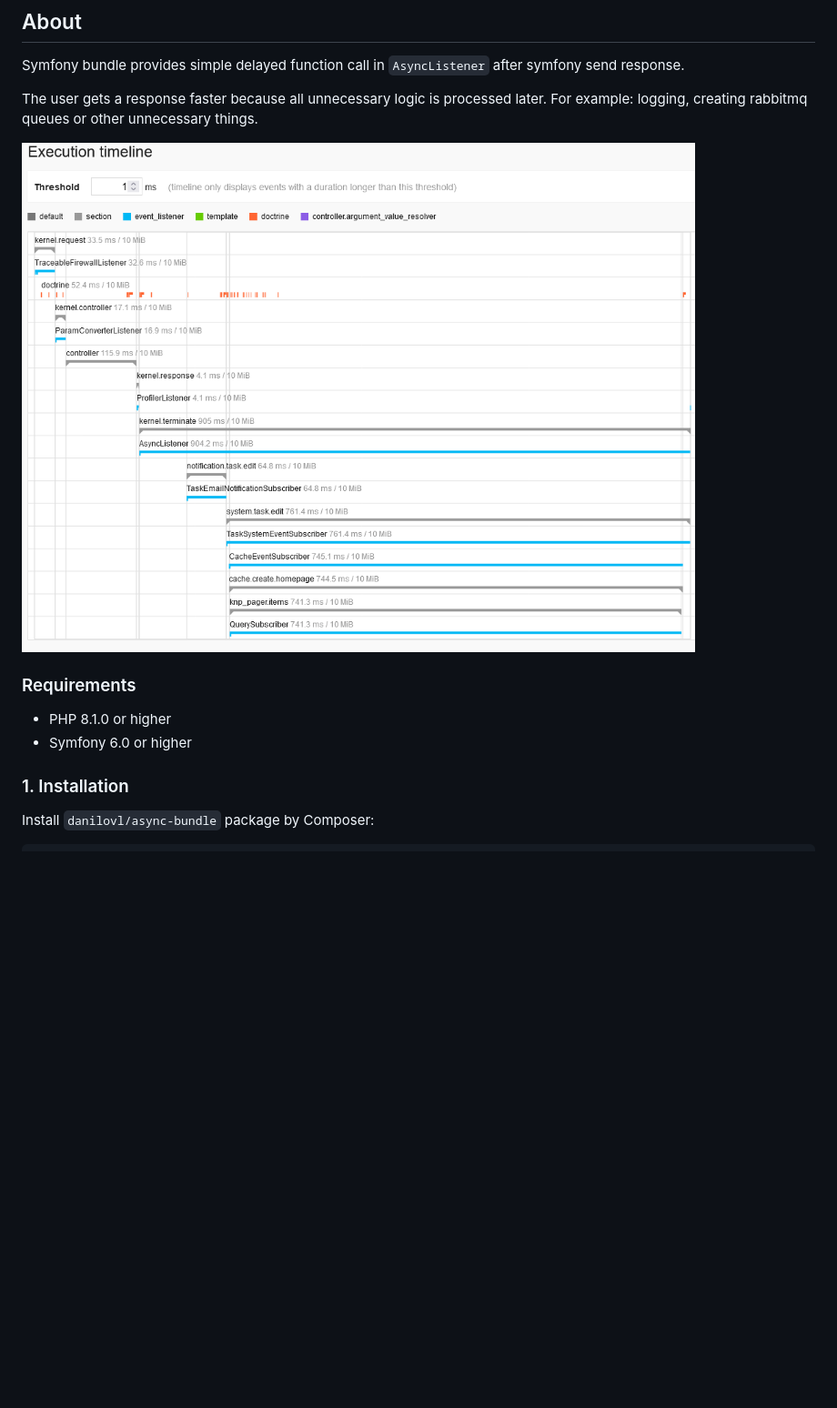
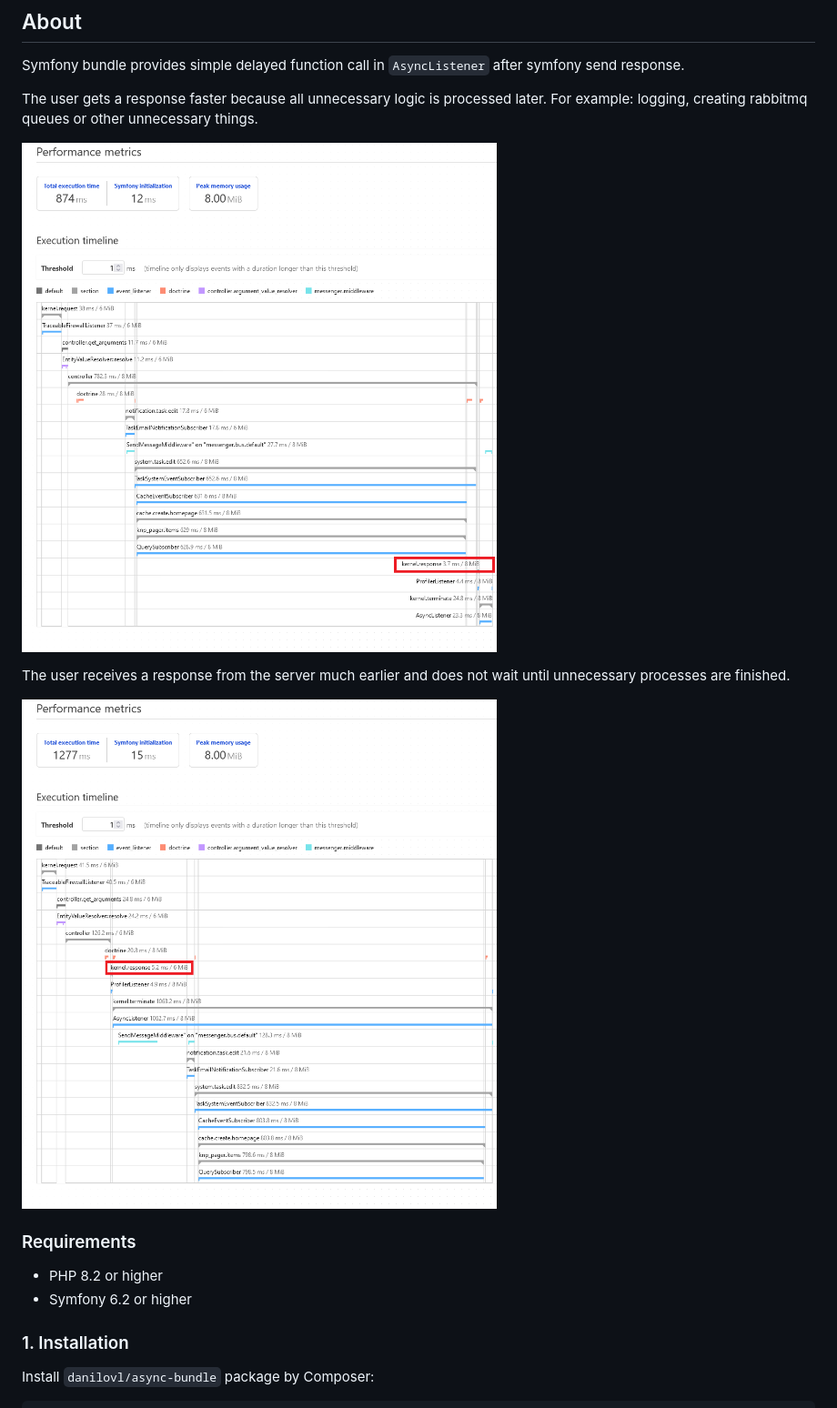
Before and after one commit to danilovl/async-bundle, a Markdown page: README.md, the part around the change. Shown at 91% size. Drawn GitHub-style; pictures changed too: .github/readme/profiler.png (deleted), .github/readme/profiler_after.png (added), .github/readme/profiler_before.png (added); blank space fills up the shorter version.

Commit message:
Composer - update to 8.2. Update symfony 8.2

```diff
--- a/README.md
+++ b/README.md
@@ -11,12 +11,16 @@ Symfony bundle provides simple delayed function call in `AsyncListener` after sy
 
 The user gets a response faster because all unnecessary logic is processed later. For example: logging, creating rabbitmq queues or other unnecessary things.
 
-![Alt text](/.github/readme/profiler.png?raw=true "Profiler")
+![Alt text](/.github/readme/profiler_before.png?raw=true "Profiler before")
+
+The user receives a response from the server much earlier and does not wait until unnecessary processes are finished.
+
+![Alt text](/.github/readme/profiler_after.png?raw=true "Profiler after")
 
 ### Requirements
 
-  * PHP 8.1.0 or higher
-  * Symfony 6.0 or higher
+* PHP 8.2 or higher
+* Symfony 6.2 or higher
 
 ### 1. Installation
 
```
Also changed, not shown: 5 other files.
